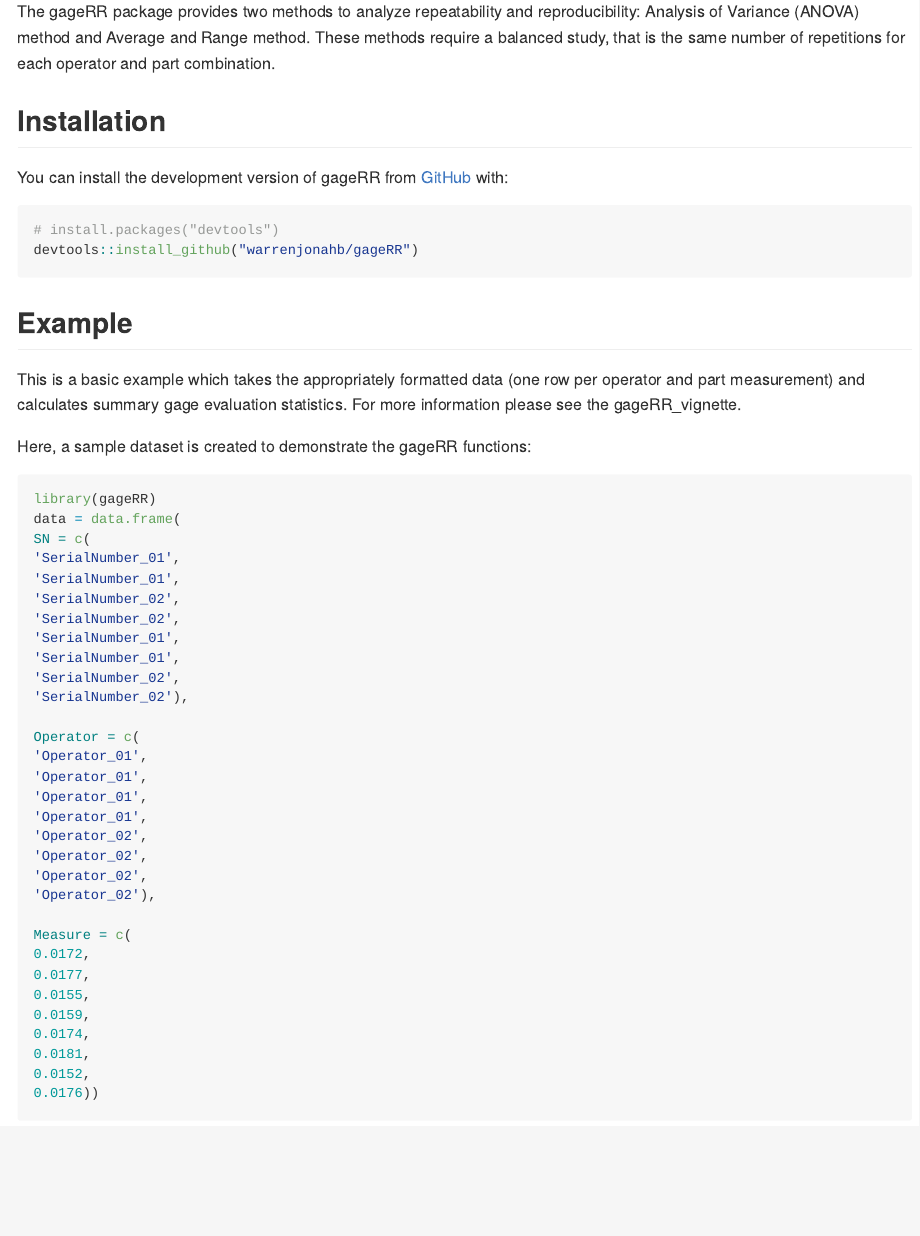
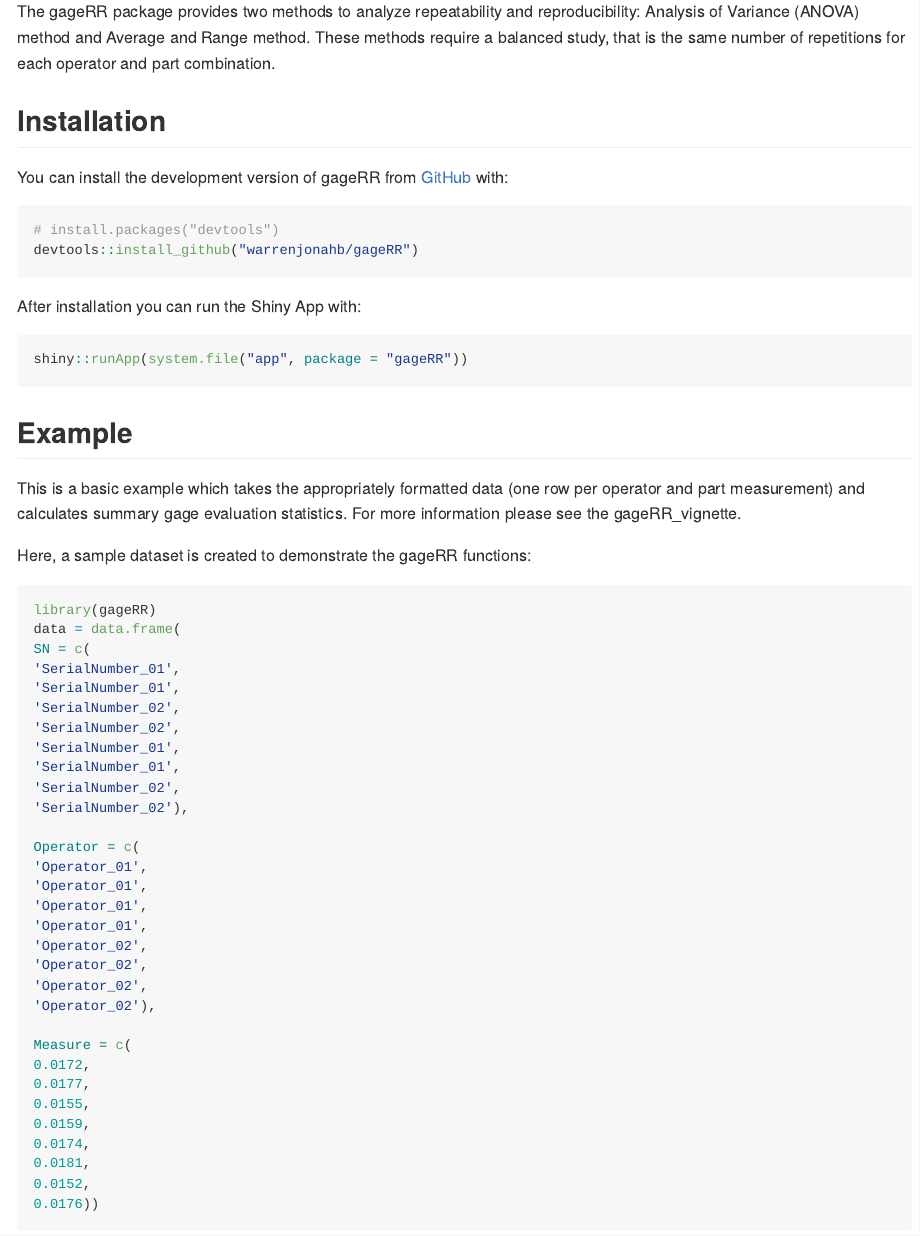
Before and after one commit to warrenjonahb/gageRR, an R Markdown document (README.Rmd): the page in a window 1100 px wide, from 230 px down. Rendered offline with R 4.5, knitr and Pandoc, with nearby package versions; some code elsewhere in the file could not run offline.

Commit message:
Moved Shiny App documentation into README

````diff
--- a/README.Rmd
+++ b/README.Rmd
@@ -29,6 +29,11 @@
 ``` r
 # install.packages("devtools")
 devtools::install_github("warrenjonahb/gageRR")
+```
+After installation you can run the Shiny App with:
+
+```r
+shiny::runApp(system.file("app", package = "gageRR"))
 ```
 
 ## Example
````
Also changed, not shown: vignettes/gageRR_vignette.Rmd (+0 -6 lines).
